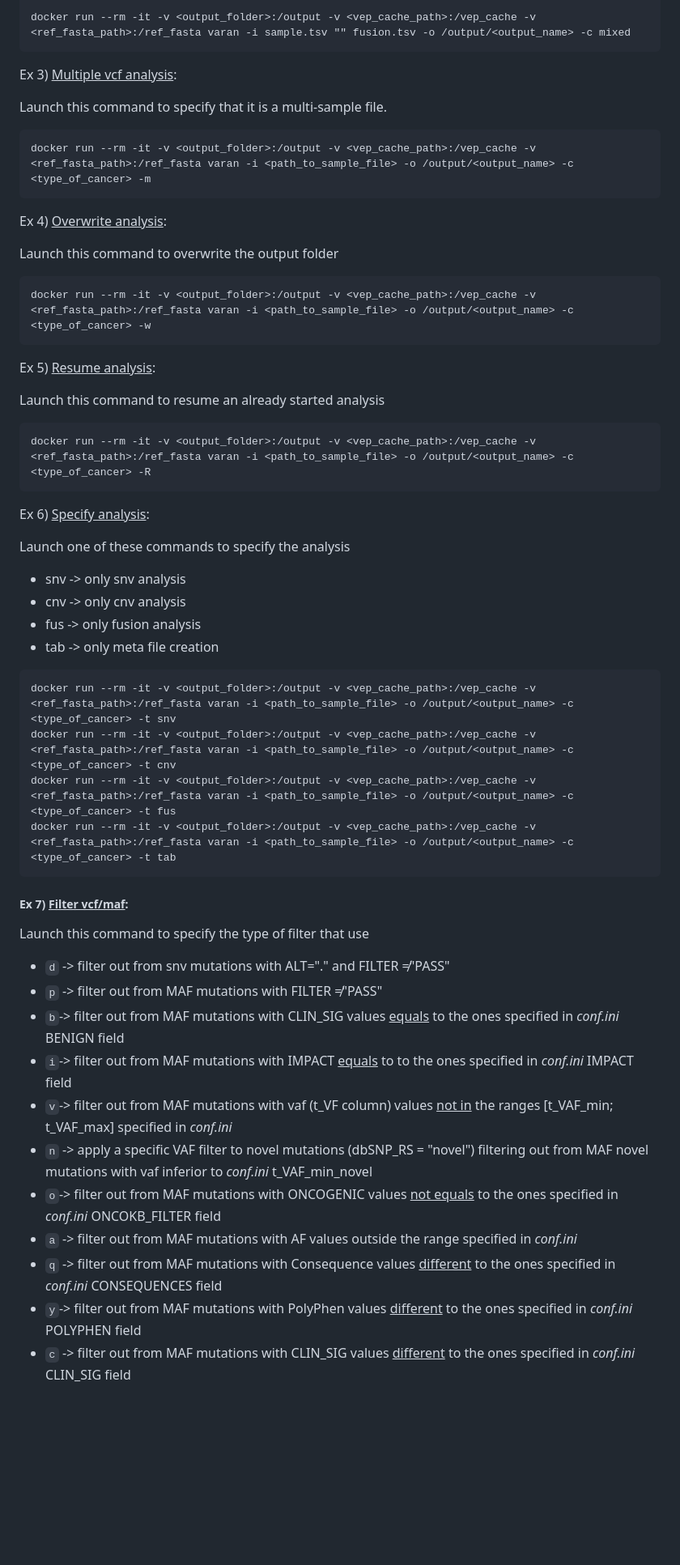
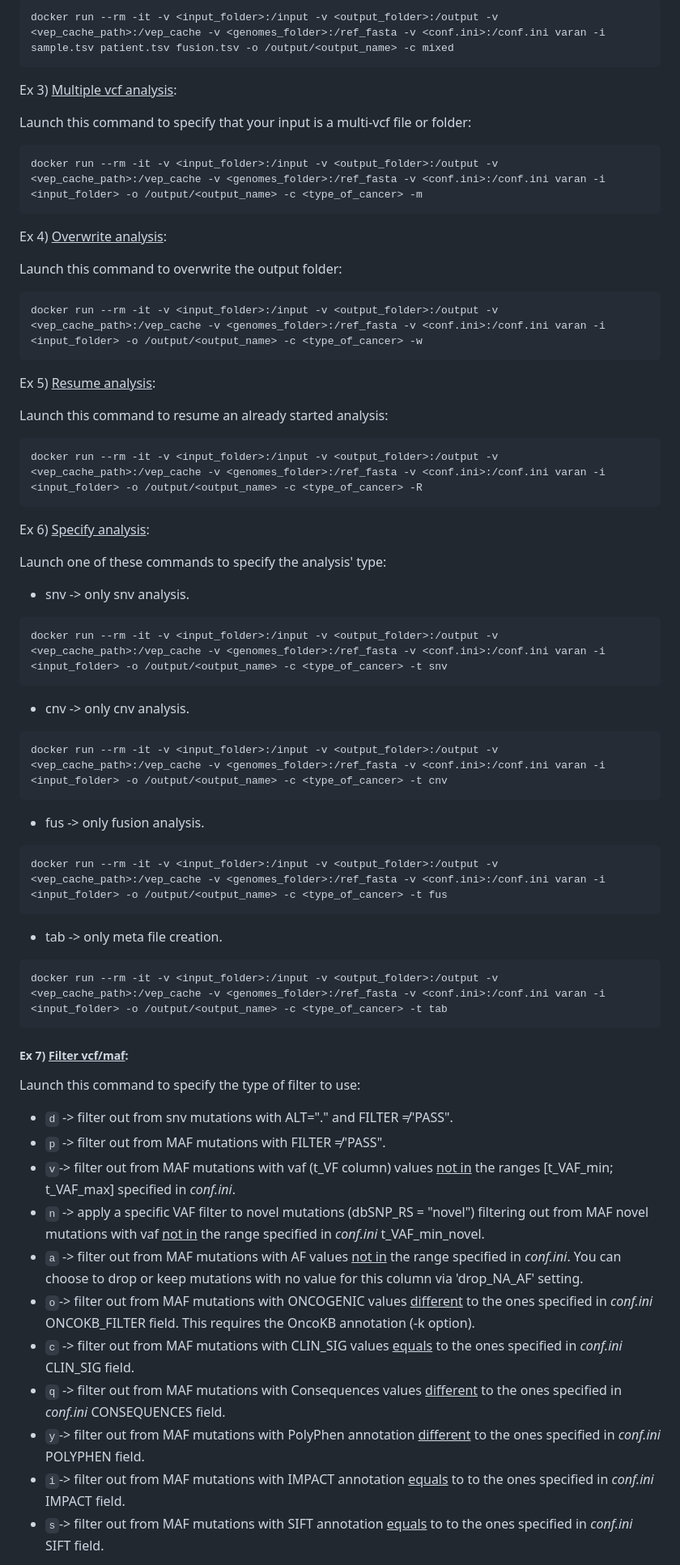
Before and after one commit to bioinformatics-policlinicogemelli/Varan, a Markdown page: README.md, the part around the change printed below. Shown: that part at 81% size. GitHub-like rendering; blank space fills up the shorter version.

````diff
--- a/README.md
+++ b/README.md
@@ -502,51 +571,59 @@ docker run --rm -it -v <output_folder>:/output -v <vep_cache_path>:/vep_cache -v
 
-docker run --rm -it -v <output_folder>:/output -v <vep_cache_path>:/vep_cache -v <ref_fasta_path>:/ref_fasta varan -i sample.tsv "" fusion.tsv -o /output/<output_name> -c mixed
+```
+docker run --rm -it -v <input_folder>:/input -v <output_folder>:/output -v <vep_cache_path>:/vep_cache -v <genomes_folder>:/ref_fasta -v <conf.ini>:/conf.ini varan -i sample.tsv patient.tsv fusion.tsv -o /output/<output_name> -c mixed
 ```
 Ex 3) <ins>Multiple vcf analysis</ins>:
 
-Launch this command to specify that it is a multi-sample file.
+Launch this command to specify that your input is a multi-vcf file or folder:
 ```
-docker run --rm -it -v <output_folder>:/output -v <vep_cache_path>:/vep_cache -v <ref_fasta_path>:/ref_fasta varan -i <path_to_sample_file> -o /output/<output_name> -c <type_of_cancer> -m
+docker run --rm -it -v <input_folder>:/input -v <output_folder>:/output -v <vep_cache_path>:/vep_cache -v <genomes_folder>:/ref_fasta -v <conf.ini>:/conf.ini varan -i <input_folder> -o /output/<output_name> -c <type_of_cancer> -m
 ```
 Ex 4) <ins>Overwrite analysis</ins>:
 
-Launch this command to overwrite the output folder
+Launch this command to overwrite the output folder:
 ```
-docker run --rm -it -v <output_folder>:/output -v <vep_cache_path>:/vep_cache -v <ref_fasta_path>:/ref_fasta varan -i <path_to_sample_file> -o /output/<output_name> -c <type_of_cancer> -w
+docker run --rm -it -v <input_folder>:/input -v <output_folder>:/output -v <vep_cache_path>:/vep_cache -v <genomes_folder>:/ref_fasta -v <conf.ini>:/conf.ini varan -i <input_folder> -o /output/<output_name> -c <type_of_cancer> -w
 ```
 Ex 5) <ins>Resume analysis</ins>:
 
-Launch this command to resume an already started analysis
+Launch this command to resume an already started analysis:
 ```
-docker run --rm -it -v <output_folder>:/output -v <vep_cache_path>:/vep_cache -v <ref_fasta_path>:/ref_fasta varan -i <path_to_sample_file> -o /output/<output_name> -c <type_of_cancer> -R
+docker run --rm -it -v <input_folder>:/input -v <output_folder>:/output -v <vep_cache_path>:/vep_cache -v <genomes_folder>:/ref_fasta -v <conf.ini>:/conf.ini varan -i <input_folder> -o /output/<output_name> -c <type_of_cancer> -R
 ```
 Ex 6) <ins>Specify analysis</ins>:
 
-Launch one of these commands to specify the analysis
+Launch one of these commands to specify the analysis' type:
 
-* snv -> only snv analysis
-* cnv -> only cnv analysis
-* fus -> only fusion analysis
-* tab -> only meta file creation
+* snv -> only snv analysis.
 ```
-docker run --rm -it -v <output_folder>:/output -v <vep_cache_path>:/vep_cache -v <ref_fasta_path>:/ref_fasta varan -i <path_to_sample_file> -o /output/<output_name> -c <type_of_cancer> -t snv
-docker run --rm -it -v <output_folder>:/output -v <vep_cache_path>:/vep_cache -v <ref_fasta_path>:/ref_fasta varan -i <path_to_sample_file> -o /output/<output_name> -c <type_of_cancer> -t cnv
-docker run --rm -it -v <output_folder>:/output -v <vep_cache_path>:/vep_cache -v <ref_fasta_path>:/ref_fasta varan -i <path_to_sample_file> -o /output/<output_name> -c <type_of_cancer> -t fus
-docker run --rm -it -v <output_folder>:/output -v <vep_cache_path>:/vep_cache -v <ref_fasta_path>:/ref_fasta varan -i <path_to_sample_file> -o /output/<output_name> -c <type_of_cancer> -t tab
+docker run --rm -it -v <input_folder>:/input -v <output_folder>:/output -v <vep_cache_path>:/vep_cache -v <genomes_folder>:/ref_fasta -v <conf.ini>:/conf.ini varan -i <input_folder> -o /output/<output_name> -c <type_of_cancer> -t snv
 ```
+* cnv -> only cnv analysis.
+```
+docker run --rm -it -v <input_folder>:/input -v <output_folder>:/output -v <vep_cache_path>:/vep_cache -v <genomes_folder>:/ref_fasta -v <conf.ini>:/conf.ini varan -i <input_folder> -o /output/<output_name> -c <type_of_cancer> -t cnv
+```
+* fus -> only fusion analysis.
+```
+docker run --rm -it -v <input_folder>:/input -v <output_folder>:/output -v <vep_cache_path>:/vep_cache -v <genomes_folder>:/ref_fasta -v <conf.ini>:/conf.ini varan -i <input_folder> -o /output/<output_name> -c <type_of_cancer> -t fus
+```
+* tab -> only meta file creation.
+```
+docker run --rm -it -v <input_folder>:/input -v <output_folder>:/output -v <vep_cache_path>:/vep_cache -v <genomes_folder>:/ref_fasta -v <conf.ini>:/conf.ini varan -i <input_folder> -o /output/<output_name> -c <type_of_cancer> -t tab
+```
+
 ##### Ex 7) <ins>Filter vcf/maf</ins>:
 
-Launch this command to specify the type of filter that use
+Launch this command to specify the type of filter to use:
 
-* <code style="color : cyan">d</code> -> filter out from snv mutations with ALT="." and FILTER ≠"PASS"
-* <code style="color : cyan">p</code> -> filter out from MAF mutations with FILTER ≠"PASS"
-* <code style="color : cyan">b</code>-> filter out from MAF mutations with CLIN_SIG values <ins>equals</ins> to the ones specified in <i>conf.ini</i> BENIGN field
-* <code style="color : cyan">i</code>-> filter out from MAF mutations with IMPACT <ins>equals</ins> to to the ones specified in <i>conf.ini</i> IMPACT field
-* <code style="color : cyan">v</code>-> filter out from MAF mutations with vaf (t_VF column) values <ins>not in</ins> the ranges [t_VAF_min; t_VAF_max] specified in <i>conf.ini</i>
-* <code style="color : cyan">n</code> -> apply a specific VAF filter to novel mutations (dbSNP_RS = "novel") filtering out from MAF novel mutations with vaf inferior to <i>conf.ini</i> t_VAF_min_novel
-* <code style="color : cyan">o</code>-> filter out from MAF mutations with ONCOGENIC values <ins>not equals</ins> to the ones specified in <i>conf.ini</i> ONCOKB_FILTER field
-* <code style="color : cyan">a</code> -> filter out from MAF mutations with AF values outside the range specified in <i>conf.ini</i>
-* <code style="color : cyan">q</code> -> filter out from MAF mutations with Consequence values <ins>different</ins> to the ones specified in <i>conf.ini</i> CONSEQUENCES field
-* <code style="color : cyan">y</code>-> filter out from MAF mutations with PolyPhen values <ins>different</ins> to the ones specified in <i>conf.ini</i> POLYPHEN field
-* <code style="color : cyan">c</code> -> filter out from MAF mutations with CLIN_SIG values <ins>different</ins> to the ones specified in <i>conf.ini</i> CLIN_SIG field
+* <code style="color : cyan">d</code> -> filter out from snv mutations with ALT="." and FILTER ≠"PASS".
+* <code style="color : cyan">p</code> -> filter out from MAF mutations with FILTER ≠"PASS".
+* <code style="color : cyan">v</code>-> filter out from MAF mutations with vaf (t_VF column) values <ins>not in</ins> the ranges [t_VAF_min; t_VAF_max] specified in <i>conf.ini</i>.
+* <code style="color : cyan">n</code> -> apply a specific VAF filter to novel mutations (dbSNP_RS = "novel") filtering out from MAF novel mutations with vaf <ins>not in</ins> the range specified in <i>conf.ini</i> t_VAF_min_novel.
+* <code style="color : cyan">a</code> -> filter out from MAF mutations with AF values <ins>not in</ins> the range specified in <i>conf.ini</i>. You can choose to drop or keep mutations with no value for this column via 'drop_NA_AF' setting.
+* <code style="color : cyan">o</code>-> filter out from MAF mutations with ONCOGENIC values <ins>different</ins> to the ones specified in <i>conf.ini</i> ONCOKB_FILTER field. This requires the OncoKB annotation (-k option).
+* <code style="color : cyan">c</code> -> filter out from MAF mutations with CLIN_SIG values <ins>equals</ins> to the ones specified in <i>conf.ini</i> CLIN_SIG field.
+* <code style="color : cyan">q</code> -> filter out from MAF mutations with Consequences values <ins>different</ins> to the ones specified in <i>conf.ini</i> CONSEQUENCES field.
+* <code style="color : cyan">y</code>-> filter out from MAF mutations with PolyPhen annotation <ins>different</ins> to the ones specified in <i>conf.ini</i> POLYPHEN field.
+* <code style="color : cyan">i</code>-> filter out from MAF mutations with IMPACT annotation <ins>equals</ins> to to the ones specified in <i>conf.ini</i> IMPACT field.
+* <code style="color : cyan">s</code>-> filter out from MAF mutations with SIFT annotation <ins>equals</ins> to to the ones specified in <i>conf.ini</i> SIFT field.
 
````
Also changed, not shown: other parts of README.md (+241 -150 lines).
